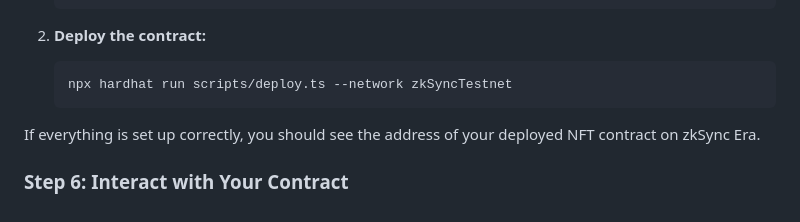
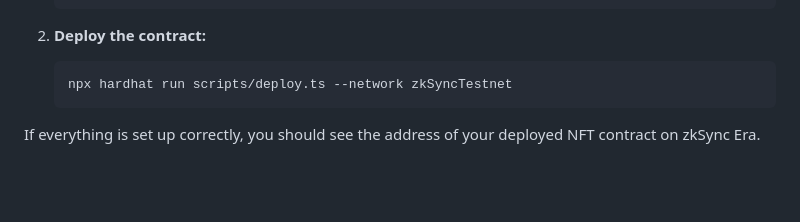
Before and after one commit to ernnies/AI-T, a Markdown page: README.md, the part around the change. GitHub-like rendering; blank space fills up the shorter version.

Commit message:
instruction update

````diff
--- a/README.md
+++ b/README.md
@@ -141,5 +141,3 @@ Select "Create a basic sample project."
    ```
 
 If everything is set up correctly, you should see the address of your deployed NFT contract on zkSync Era.
-
-### Step 6: Interact with Your Contract
````
